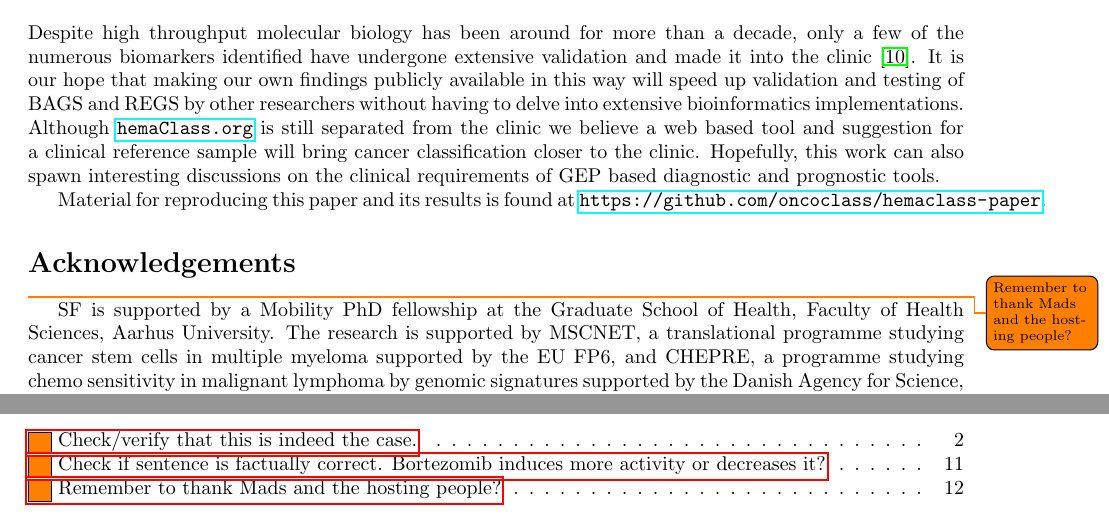
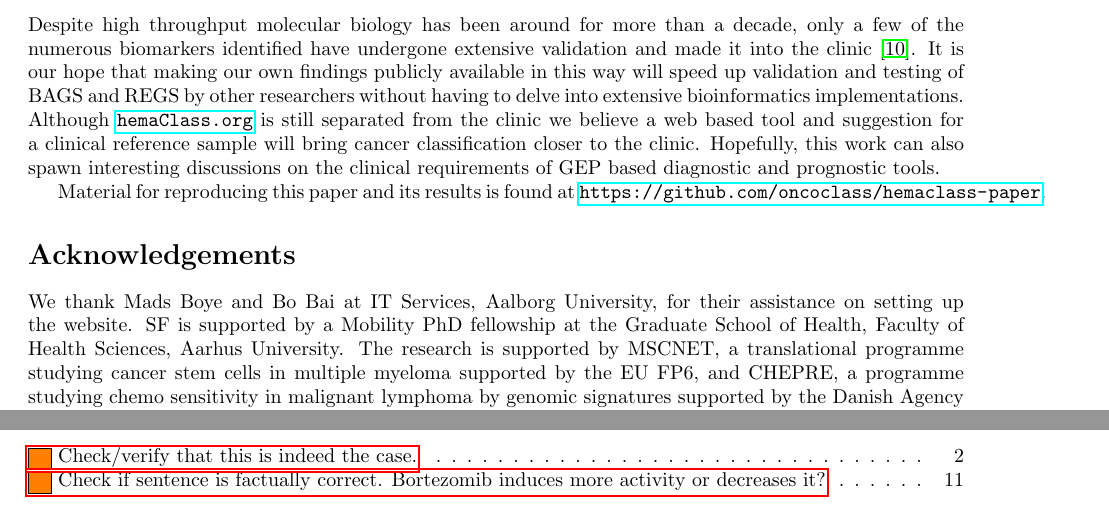
Before and after one commit to CLINDA-AAU/hemaClass-paper, a LaTeX paper (hemaClass.tex): two parts of pages 12 and 16 of 19, joined at a grey line, cut so that both start at the same text. Compiled offline with pdfLaTeX.

Commit message:
Added thanks to mads and bo.

```diff
--- a/hemaClass.tex
+++ b/hemaClass.tex
@@ -393,7 +393,7 @@ Material for reproducing this paper and its results is found at \url{https://git
 \phantomsection
 \addcontentsline{toc}{section}{Acknowledgements}
 \section*{Acknowledgements}
-\todo{Remember to thank Mads and the hosting people?}
+We thank Mads Boye and Bo Bai at IT Services, Aalborg University, for their assistance on setting up the website.
 SF is supported by a Mobility PhD fellowship at the Graduate School of Health, Faculty of Health Sciences, Aarhus University.
 The research is supported by MSCNET, a translational programme studying cancer stem cells in multiple myeloma supported by the EU FP6, and CHEPRE, a programme studying chemo sensitivity in malignant lymphoma by genomic signatures supported by the Danish Agency for Science, Technology, and Innovation as well as Karen Elise Jensen Fonden.
 The technical assistance from Ann-Maria Jensen, Louise Hvilsh{\o}j Madsen, and Helle H{\o}holt is greatly appreciated.
```
